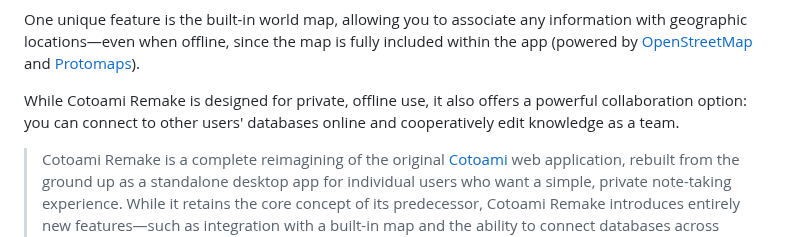
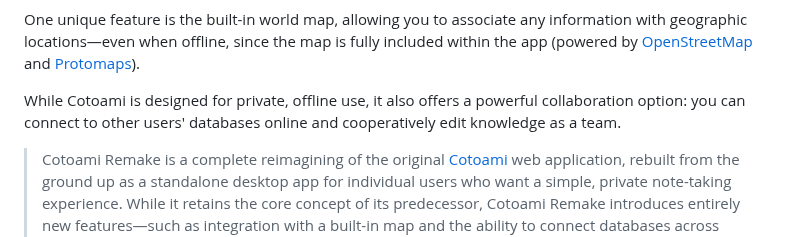
Before and after one commit to cotoami/cotoami-remake, a Markdown page: README.md, the part around the change. Drawn GitHub-style.

Commit message:
docs: minor fix in README

```diff
--- a/README.md
+++ b/README.md
@@ -6,7 +6,7 @@ Cotoami structures your input as “Cotos” (units of information) and connects
 
 One unique feature is the built-in world map, allowing you to associate any information with geographic locations—even when offline, since the map is fully included within the app (powered by [OpenStreetMap](https://openstreetmap.org) and [Protomaps](https://github.com/protomaps/basemaps)).
 
-While Cotoami Remake is designed for private, offline use, it also offers a powerful collaboration option: you can connect to other users' databases online and cooperatively edit knowledge as a team.
+While Cotoami is designed for private, offline use, it also offers a powerful collaboration option: you can connect to other users' databases online and cooperatively edit knowledge as a team.
 
 > Cotoami Remake is a complete reimagining of the original [Cotoami](https://github.com/cotoami/cotoami) web application, rebuilt from the ground up as a standalone desktop app for individual users who want a simple, private note-taking experience. While it retains the core concept of its predecessor, Cotoami Remake introduces entirely new features—such as integration with a built-in map and the ability to connect databases across users—making it a fundamentally different application.
 
```
